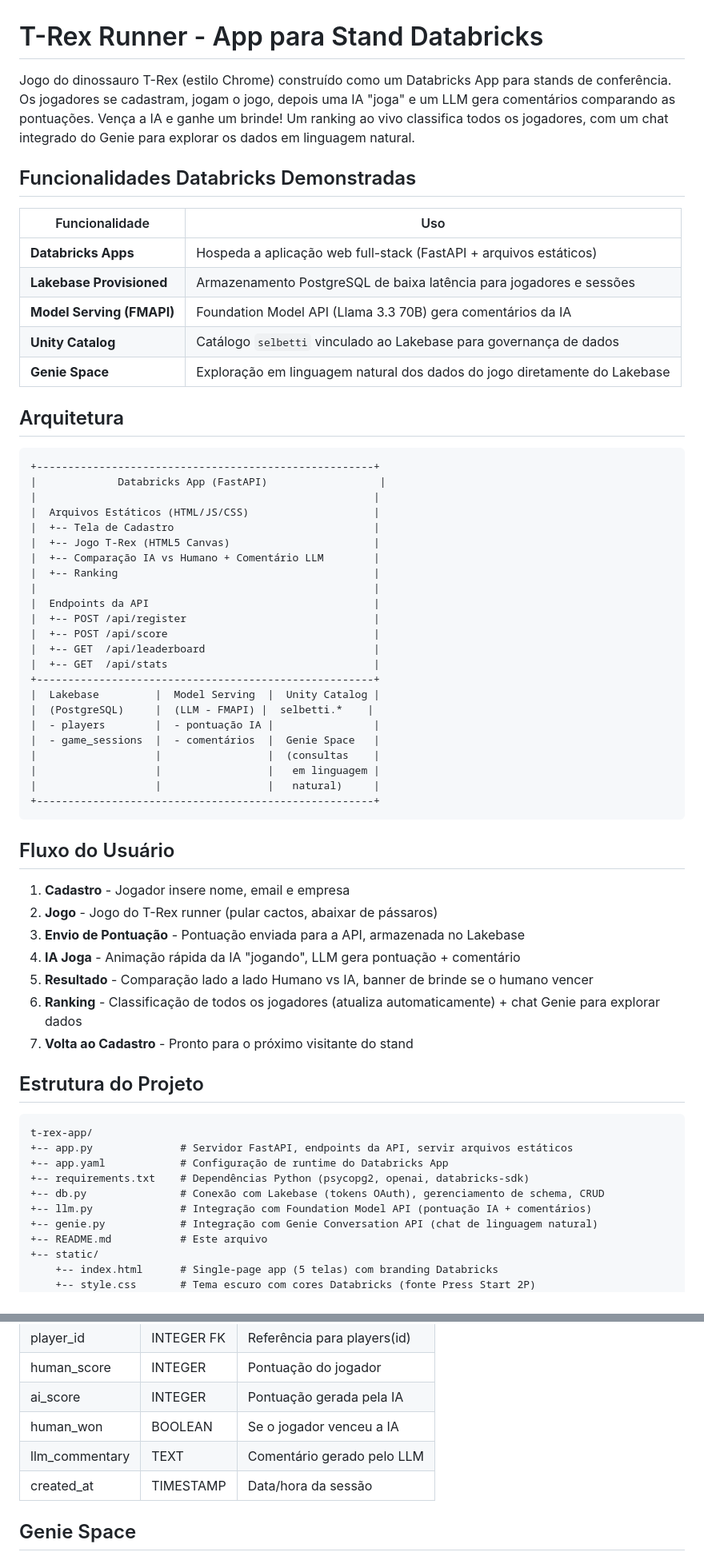
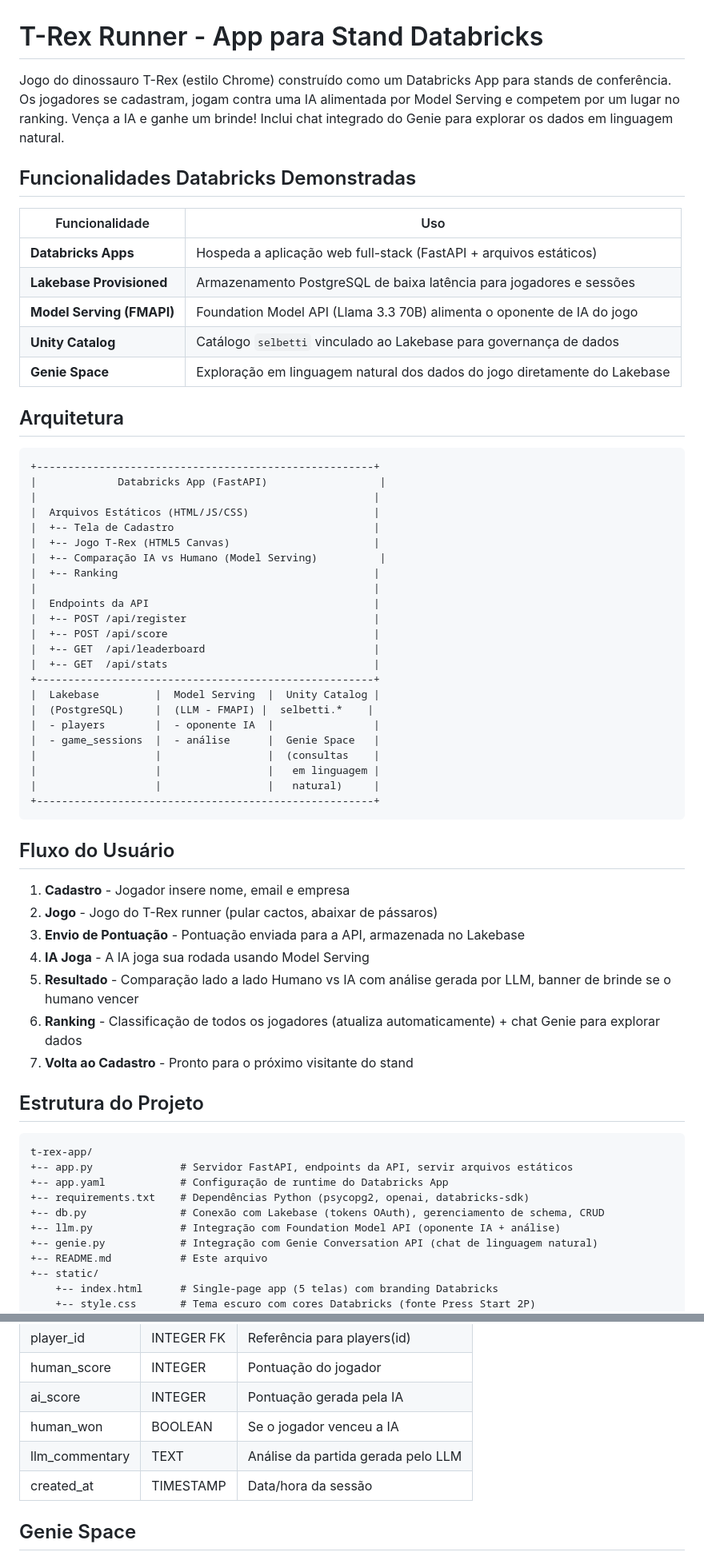
Before and after one commit to Gabriel-Rangel/t-rex-databricks-game-app, a Markdown page: README.md, 2 parts joined by grey strips. Shown at 80% size. Drawn GitHub-style.

```diff
--- a/README.md
+++ b/README.md
@@ -1,6 +1,6 @@
 # T-Rex Runner - App para Stand Databricks
 
-Jogo do dinossauro T-Rex (estilo Chrome) construído como um Databricks App para stands de conferência. Os jogadores se cadastram, jogam o jogo, depois uma IA "joga" e um LLM gera comentários comparando as pontuações. Vença a IA e ganhe um brinde! Um ranking ao vivo classifica todos os jogadores, com um chat integrado do Genie para explorar os dados em linguagem natural.
+Jogo do dinossauro T-Rex (estilo Chrome) construído como um Databricks App para stands de conferência. Os jogadores se cadastram, jogam contra uma IA alimentada por Model Serving e competem por um lugar no ranking. Vença a IA e ganhe um brinde! Inclui chat integrado do Genie para explorar os dados em linguagem natural.
 
 ## Funcionalidades Databricks Demonstradas
 
@@ -8,7 +8,7 @@ Jogo do dinossauro T-Rex (estilo Chrome) construído como um Databricks App para
 |----------------|-----|
 | **Databricks Apps** | Hospeda a aplicação web full-stack (FastAPI + arquivos estáticos) |
 | **Lakebase Provisioned** | Armazenamento PostgreSQL de baixa latência para jogadores e sessões |
-| **Model Serving (FMAPI)** | Foundation Model API (Llama 3.3 70B) gera comentários da IA |
+| **Model Serving (FMAPI)** | Foundation Model API (Llama 3.3 70B) alimenta o oponente de IA do jogo |
 | **Unity Catalog** | Catálogo `selbetti` vinculado ao Lakebase para governança de dados |
 | **Genie Space** | Exploração em linguagem natural dos dados do jogo diretamente do Lakebase |
 
@@ -21,7 +21,7 @@ Jogo do dinossauro T-Rex (estilo Chrome) construído como um Databricks App para
 |  Arquivos Estáticos (HTML/JS/CSS)                    |
 |  +-- Tela de Cadastro                                |
 |  +-- Jogo T-Rex (HTML5 Canvas)                       |
-|  +-- Comparação IA vs Humano + Comentário LLM        |
+|  +-- Comparação IA vs Humano (Model Serving)          |
 |  +-- Ranking                                         |
 |                                                      |
 |  Endpoints da API                                    |
@@ -32,8 +32,8 @@ Jogo do dinossauro T-Rex (estilo Chrome) construído como um Databricks App para
 +------------------------------------------------------+
 |  Lakebase         |  Model Serving  |  Unity Catalog |
 |  (PostgreSQL)     |  (LLM - FMAPI) |  selbetti.*    |
-|  - players        |  - pontuação IA |                |
-|  - game_sessions  |  - comentários  |  Genie Space   |
+|  - players        |  - oponente IA  |                |
+|  - game_sessions  |  - análise      |  Genie Space   |
 |                   |                 |  (consultas    |
 |                   |                 |   em linguagem |
 |                   |                 |   natural)     |
@@ -45,8 +45,8 @@ Jogo do dinossauro T-Rex (estilo Chrome) construído como um Databricks App para
 1. **Cadastro** - Jogador insere nome, email e empresa
 2. **Jogo** - Jogo do T-Rex runner (pular cactos, abaixar de pássaros)
 3. **Envio de Pontuação** - Pontuação enviada para a API, armazenada no Lakebase
-4. **IA Joga** - Animação rápida da IA "jogando", LLM gera pontuação + comentário
-5. **Resultado** - Comparação lado a lado Humano vs IA, banner de brinde se o humano vencer
+4. **IA Joga** - A IA joga sua rodada usando Model Serving
+5. **Resultado** - Comparação lado a lado Humano vs IA com análise gerada por LLM, banner de brinde se o humano vencer
 6. **Ranking** - Classificação de todos os jogadores (atualiza automaticamente) + chat Genie para explorar dados
 7. **Volta ao Cadastro** - Pronto para o próximo visitante do stand
 
@@ -58,7 +58,7 @@ t-rex-app/
 +-- app.yaml            # Configuração de runtime do Databricks App
 +-- requirements.txt    # Dependências Python (psycopg2, openai, databricks-sdk)
 +-- db.py               # Conexão com Lakebase (tokens OAuth), gerenciamento de schema, CRUD
-+-- llm.py              # Integração com Foundation Model API (pontuação IA + comentários)
++-- llm.py              # Integração com Foundation Model API (oponente IA + análise)
 +-- genie.py            # Integração com Genie Conversation API (chat de linguagem natural)
 +-- README.md           # Este arquivo
 +-- static/
@@ -284,7 +284,7 @@ databricks apps deploy t-rex-game \
 | human_score | INTEGER | Pontuação do jogador |
 | ai_score | INTEGER | Pontuação gerada pela IA |
 | human_won | BOOLEAN | Se o jogador venceu a IA |
-| llm_commentary | TEXT | Comentário gerado pelo LLM |
+| llm_commentary | TEXT | Análise da partida gerada pelo LLM |
 | created_at | TIMESTAMP | Data/hora da sessão |
 
 ## Genie Space
```
Also changed, not shown: other parts of README.md (+3 -3 lines).
